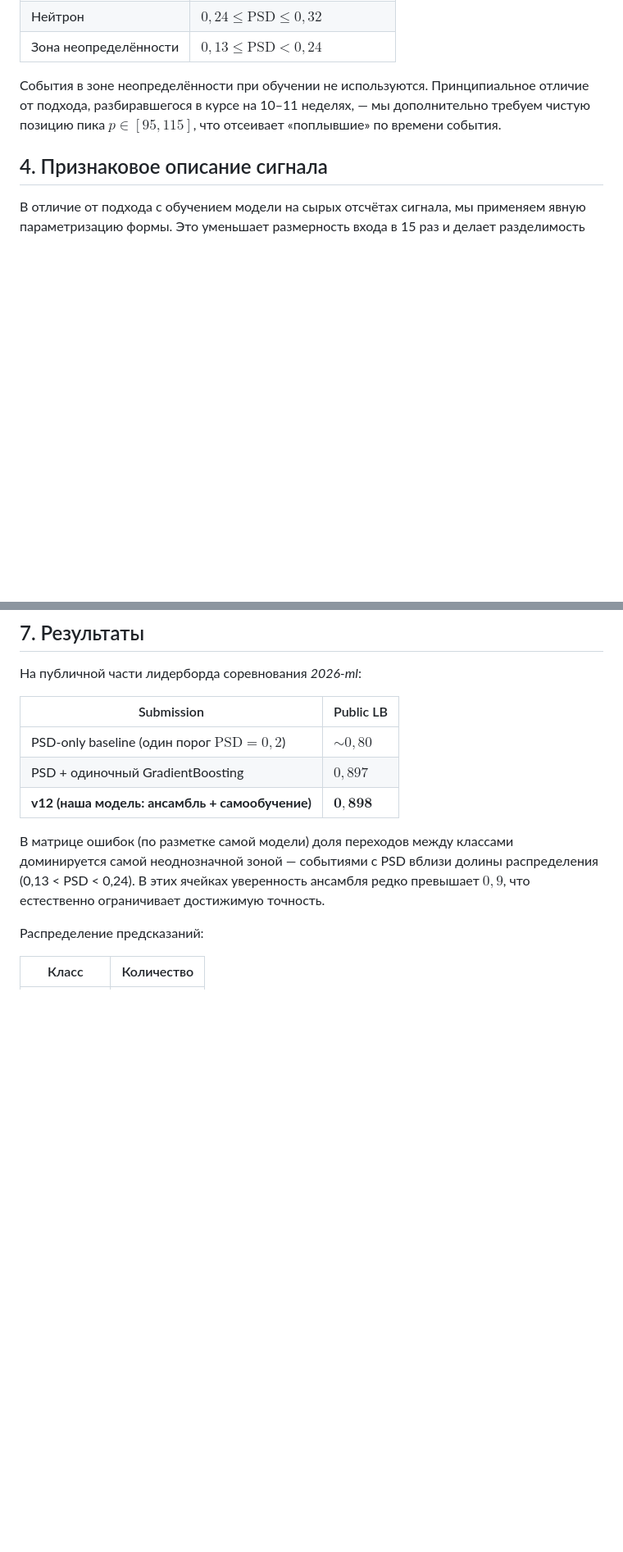
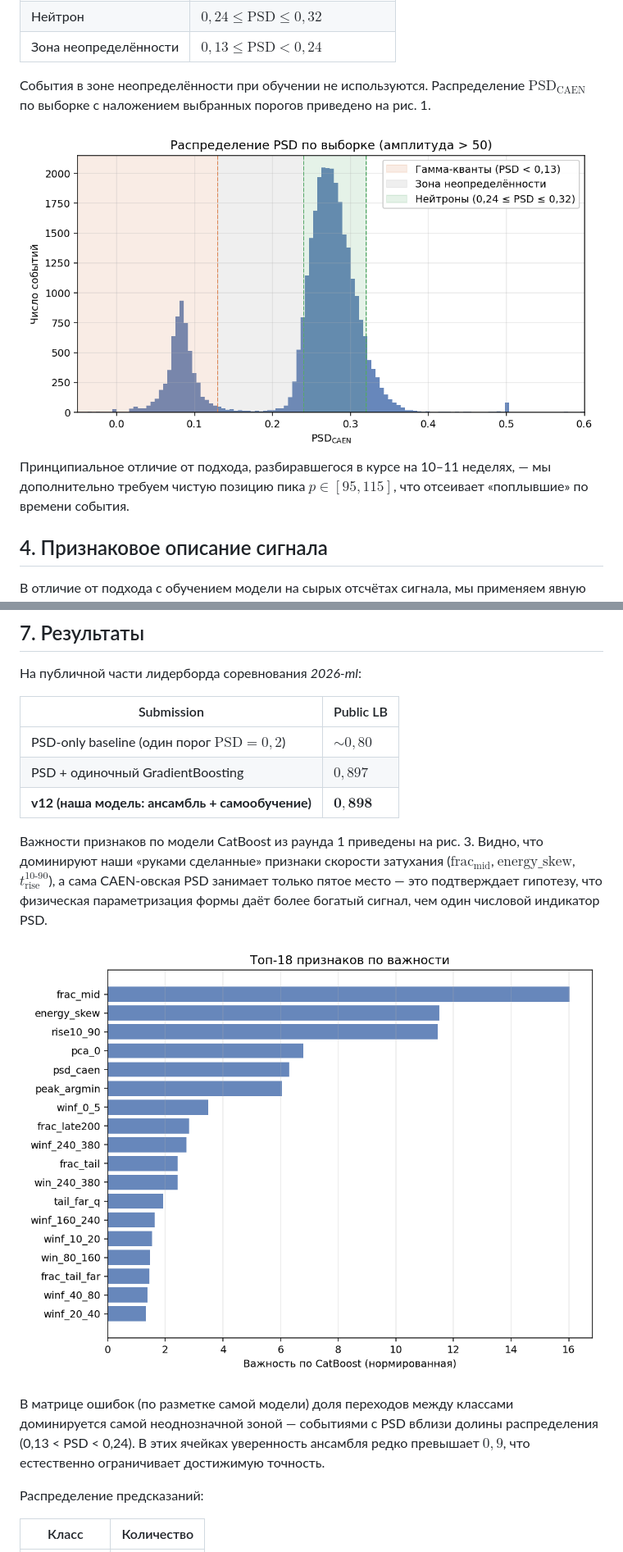
Before and after one commit to leviathanictr/in-search-of-megatron-2026ml, a Markdown page: article/article.md, 2 parts joined by grey strips. Shown: that part at 82% size. Drawn GitHub-style; pictures changed too: article/figures/fig1_psd_distribution.png (added), article/figures/fig2_feature_importance.png (added); blank space fills up the shorter version.

Commit message:
Add figures (PSD distribution, sample signals, feature importance) and UDC code

```diff
--- a/article/article.md
+++ b/article/article.md
@@ -110,6 +112,12 @@ $$
 | Зона неопределённости | $0{,}13 \le \mathrm{PSD} < 0{,}24$  |
 
 События в зоне неопределённости при обучении не используются.
+Распределение $\mathrm{PSD}_\text{CAEN}$ по выборке с наложением
+выбранных порогов приведено на рис. 1.
+
+![Рис. 1. Распределение PSD по выборке (амплитуда > 50). Виден малый
+гамма-пик в районе 0,08 и основной нейтронный пик в районе 0,27;
+зона неопределённости между ними при обучении не используется.](figures/fig1_psd_distribution.png)
 Принципиальное отличие от подхода, разбиравшегося в курсе на 10–11
 неделях, — мы дополнительно требуем чистую позицию пика
 $p \in [95, 115]$, что отсеивает «поплывшие» по времени события.
@@ -291,6 +309,17 @@ $$
 | PSD + одиночный GradientBoosting           | $0{,}897$     |
 | **v12 (наша модель: ансамбль + самообучение)** | $\mathbf{0{,}898}$ |
 
+Важности признаков по модели CatBoost из раунда 1 приведены на рис. 3.
+Видно, что доминируют наши «руками сделанные» признаки скорости
+затухания ($\mathrm{frac}_\text{mid}$, $\mathrm{energy\_skew}$,
+$t_\text{rise}^{10\text{-}90}$), а сама CAEN-овская PSD занимает только
+пятое место — это подтверждает гипотезу, что физическая параметризация
+формы даёт более богатый сигнал, чем один числовой индикатор PSD.
+
+![Рис. 3. Топ-18 признаков по важности модели CatBoost (раунд 1).
+Лидируют наши собственные сегментные и временные характеристики формы
+сигнала; CAEN-овская PSD занимает лишь пятое место.](figures/fig2_feature_importance.png)
+
 В матрице ошибок (по разметке самой модели) доля переходов между
 классами доминируется самой неоднозначной зоной — событиями с PSD
 вблизи долины распределения (0,13 < PSD < 0,24).
```
Also changed, not shown: other parts of article/article.md (+12 -0 lines), article/figures/fig3_sample_signals.png (added), 2 other files.
